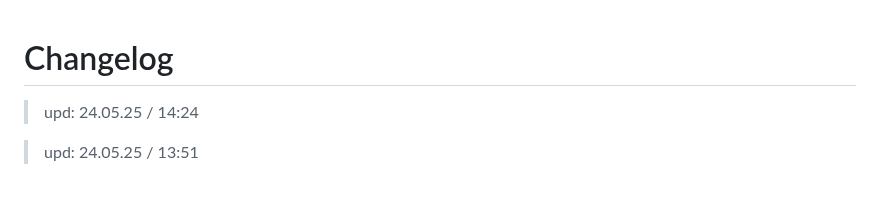
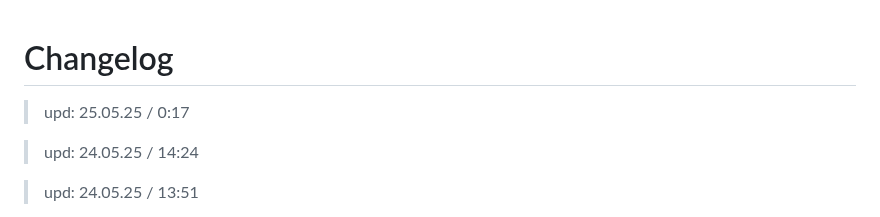
Before and after one commit to 6A7573743469736162656C/Ethereal_Reverie, a Markdown page: CHANGELOG.md, the part around the change. GitHub-like rendering; blank space fills up the shorter version.

```diff
--- a/CHANGELOG.md
+++ b/CHANGELOG.md
@@ -1,4 +1,6 @@
 # Changelog
+
+> upd: 25.05.25 / 0:17
 
 > upd: 24.05.25 / 14:24
 
```
